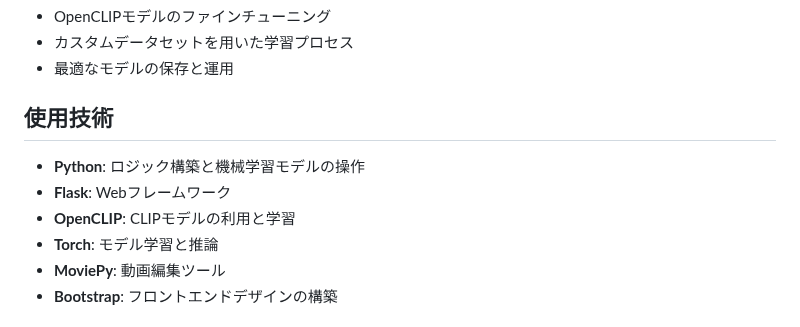
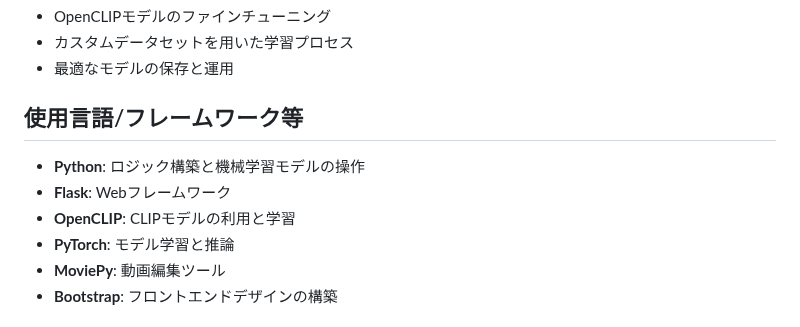
Before and after one commit to hikari0512/scene_extraction, a Markdown page: README.md, the part around the change. Drawn GitHub-style.

```diff
--- a/README.md
+++ b/README.md
@@ -14,12 +14,12 @@
 - カスタムデータセットを用いた学習プロセス
 - 最適なモデルの保存と運用
 
-## 使用技術
+## 使用言語/フレームワーク等
 
 - **Python**: ロジック構築と機械学習モデルの操作
 - **Flask**: Webフレームワーク
 - **OpenCLIP**: CLIPモデルの利用と学習
-- **Torch**: モデル学習と推論
+- **PyTorch**: モデル学習と推論
 - **MoviePy**: 動画編集ツール
 - **Bootstrap**: フロントエンドデザインの構築
 
```
